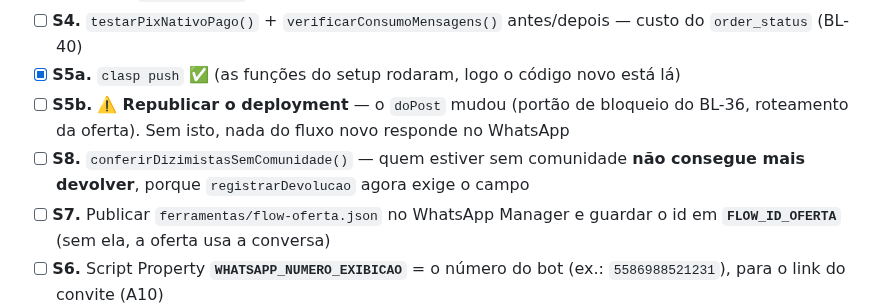
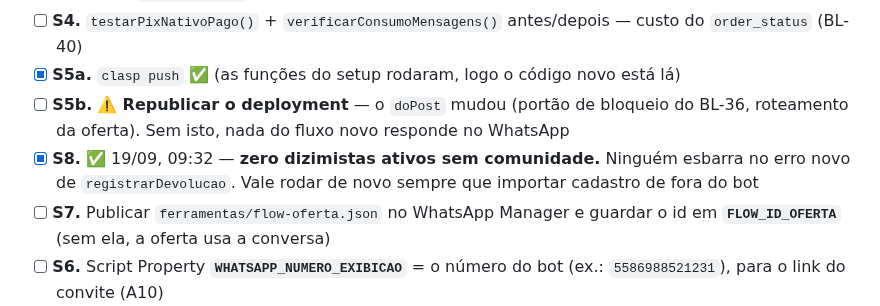
Before and after one commit to ewertonlvale/meu-dizimo-aparecida, a Markdown page: Documentação/BACKLOG.md, the part around the change. GitHub-like rendering.

Commit message:
S8: nenhum dizimista ativo sem comunidade
Conferido em 19/09 às 09:32: zero registros. O erro novo de
`registrarDevolucao` — que recusa devolução sem comunidade — não vai atingir
ninguém do cadastro atual.

Fica o lembrete no item: vale repetir a conferência sempre que entrar
cadastro de fora do bot, porque é aí que um dizimista sem comunidade pode
aparecer sem ninguém notar.

Co-Authored-By: Claude Opus 5 <noreply@anthropic.com>
Claude-Session: https://claude.ai/code/session_01J8GwvXWHmwrA1ykhAQouDs

```diff
--- a/Documentação/BACKLOG.md
+++ b/Documentação/BACKLOG.md
@@ -690,7 +690,7 @@ Se um item exigir decisão que não está escrita aqui: **não chute — pule**,
 - [ ] **S4.** `testarPixNativoPago()` + `verificarConsumoMensagens()` antes/depois — custo do `order_status` (BL-40)
 - [x] **S5a.** `clasp push` ✅ (as funções do setup rodaram, logo o código novo está lá)
 - [ ] **S5b.** ⚠️ **Republicar o deployment** — o `doPost` mudou (portão de bloqueio do BL-36, roteamento da oferta). Sem isto, nada do fluxo novo responde no WhatsApp
-- [ ] **S8.** `conferirDizimistasSemComunidade()` — quem estiver sem comunidade **não consegue mais devolver**, porque `registrarDevolucao` agora exige o campo
+- [x] **S8.** ✅ 19/09, 09:32 — **zero dizimistas ativos sem comunidade.** Ninguém esbarra no erro novo de `registrarDevolucao`. Vale rodar de novo sempre que importar cadastro de fora do bot
 - [ ] **S7.** Publicar `ferramentas/flow-oferta.json` no WhatsApp Manager e guardar o id em **`FLOW_ID_OFERTA`** (sem ela, a oferta usa a conversa)
 - [ ] **S6.** Script Property **`WHATSAPP_NUMERO_EXIBICAO`** = o número do bot (ex.: `5586988521231`), para o link do convite (A10)
 
```
